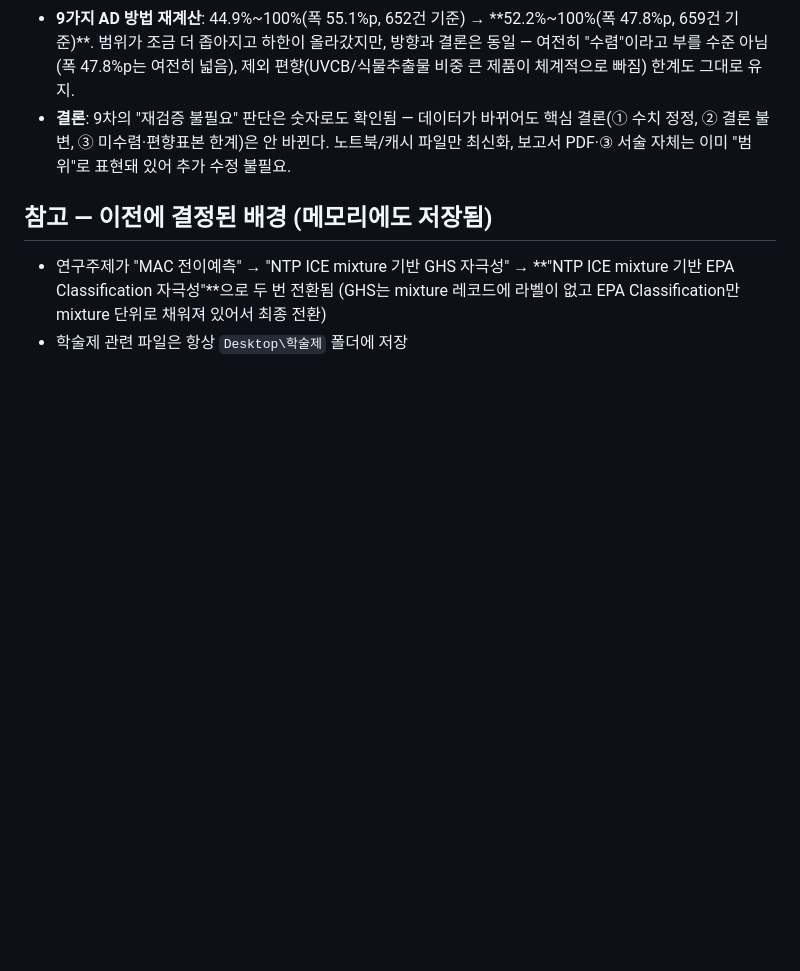
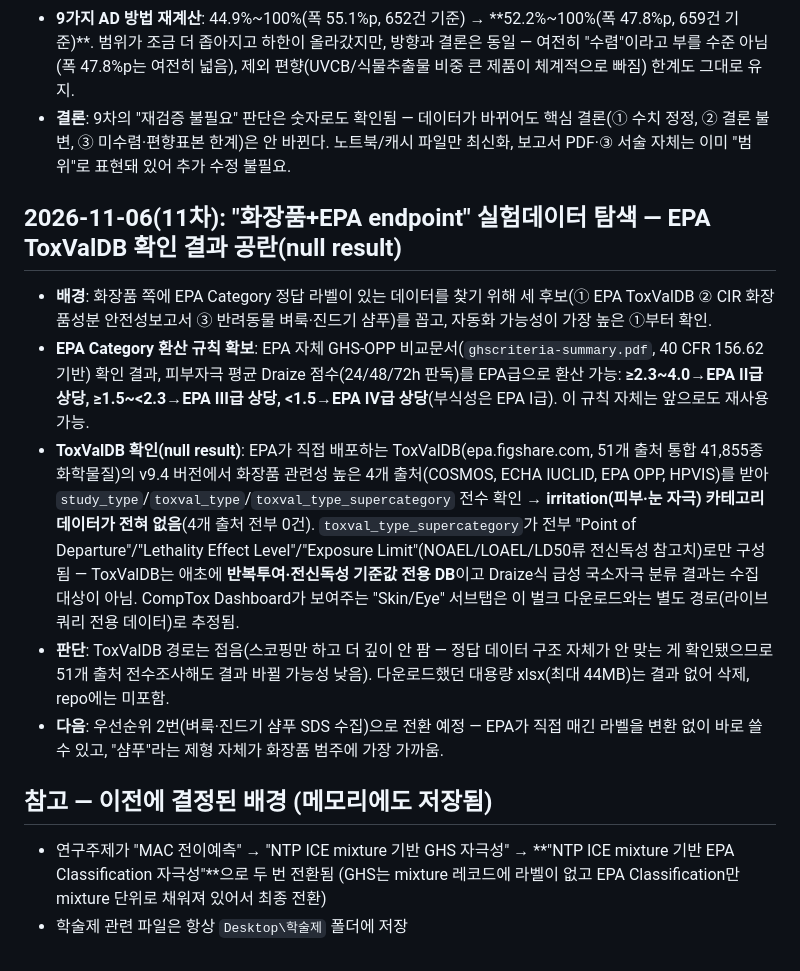
Before and after one commit to tjdbf061106-sketch/COS, a Markdown page: 세팅/진행상황.md, the part around the change. Rendered like a GitHub page; blank space fills up the shorter version.

Commit message:
Scope EPA ToxValDB for cosmetic+EPA-endpoint irritation data - null result
Checked 4 most relevant sources (COSMOS, ECHA IUCLID, EPA OPP, HPVIS) in
ToxValDB v9.4 bulk export: zero skin/eye irritation category records across
all four. ToxValDB is scoped to systemic dose-response values (NOAEL/LOAEL/
LD50), not acute Draize-style local irritation classification. Also recorded
the EPA GHS-equivalent Draize score to Category conversion rule for future use.

```diff
--- a/세팅/진행상황.md
+++ b/세팅/진행상황.md
@@ -872,6 +872,13 @@
 - **9가지 AD 방법 재계산**: 44.9%~100%(폭 55.1%p, 652건 기준) → **52.2%~100%(폭 47.8%p, 659건 기준)**. 범위가 조금 더 좁아지고 하한이 올라갔지만, 방향과 결론은 동일 — 여전히 "수렴"이라고 부를 수준 아님(폭 47.8%p는 여전히 넓음), 제외 편향(UVCB/식물추출물 비중 큰 제품이 체계적으로 빠짐) 한계도 그대로 유지.
 - **결론**: 9차의 "재검증 불필요" 판단은 숫자로도 확인됨 — 데이터가 바뀌어도 핵심 결론(① 수치 정정, ② 결론 불변, ③ 미수렴·편향표본 한계)은 안 바뀐다. 노트북/캐시 파일만 최신화, 보고서 PDF·③ 서술 자체는 이미 "범위"로 표현돼 있어 추가 수정 불필요.
 
+## 2026-11-06(11차): "화장품+EPA endpoint" 실험데이터 탐색 — EPA ToxValDB 확인 결과 공란(null result)
+- **배경**: 화장품 쪽에 EPA Category 정답 라벨이 있는 데이터를 찾기 위해 세 후보(① EPA ToxValDB ② CIR 화장품성분 안전성보고서 ③ 반려동물 벼룩·진드기 샴푸)를 꼽고, 자동화 가능성이 가장 높은 ①부터 확인.
+- **EPA Category 환산 규칙 확보**: EPA 자체 GHS-OPP 비교문서(`ghscriteria-summary.pdf`, 40 CFR 156.62 기반) 확인 결과, 피부자극 평균 Draize 점수(24/48/72h 판독)를 EPA급으로 환산 가능: **≥2.3~4.0→EPA II급 상당, ≥1.5~<2.3→EPA III급 상당, <1.5→EPA IV급 상당**(부식성은 EPA I급). 이 규칙 자체는 앞으로도 재사용 가능.
+- **ToxValDB 확인(null result)**: EPA가 직접 배포하는 ToxValDB(epa.figshare.com, 51개 출처 통합 41,855종 화학물질)의 v9.4 버전에서 화장품 관련성 높은 4개 출처(COSMOS, ECHA IUCLID, EPA OPP, HPVIS)를 받아 `study_type`/`toxval_type`/`toxval_type_supercategory` 전수 확인 → **irritation(피부·눈 자극) 카테고리 데이터가 전혀 없음**(4개 출처 전부 0건). `toxval_type_supercategory`가 전부 "Point of Departure"/"Lethality Effect Level"/"Exposure Limit"(NOAEL/LOAEL/LD50류 전신독성 참고치)로만 구성됨 — ToxValDB는 애초에 **반복투여·전신독성 기준값 전용 DB**이고 Draize식 급성 국소자극 분류 결과는 수집 대상이 아님. CompTox Dashboard가 보여주는 "Skin/Eye" 서브탭은 이 벌크 다운로드와는 별도 경로(라이브 쿼리 전용 데이터)로 추정됨.
+- **판단**: ToxValDB 경로는 접음(스코핑만 하고 더 깊이 안 팜 — 정답 데이터 구조 자체가 안 맞는 게 확인됐으므로 51개 출처 전수조사해도 결과 바뀔 가능성 낮음). 다운로드했던 대용량 xlsx(최대 44MB)는 결과 없어 삭제, repo에는 미포함.
+- **다음**: 우선순위 2번(벼룩·진드기 샴푸 SDS 수집)으로 전환 예정 — EPA가 직접 매긴 라벨을 변환 없이 바로 쓸 수 있고, "샴푸"라는 제형 자체가 화장품 범주에 가장 가까움.
+
 ## 참고 — 이전에 결정된 배경 (메모리에도 저장됨)
 - 연구주제가 "MAC 전이예측" → "NTP ICE mixture 기반 GHS 자극성" → **"NTP ICE mixture 기반 EPA Classification 자극성"**으로 두 번 전환됨
   (GHS는 mixture 레코드에 라벨이 없고 EPA Classification만 mixture 단위로 채워져 있어서 최종 전환)
```
